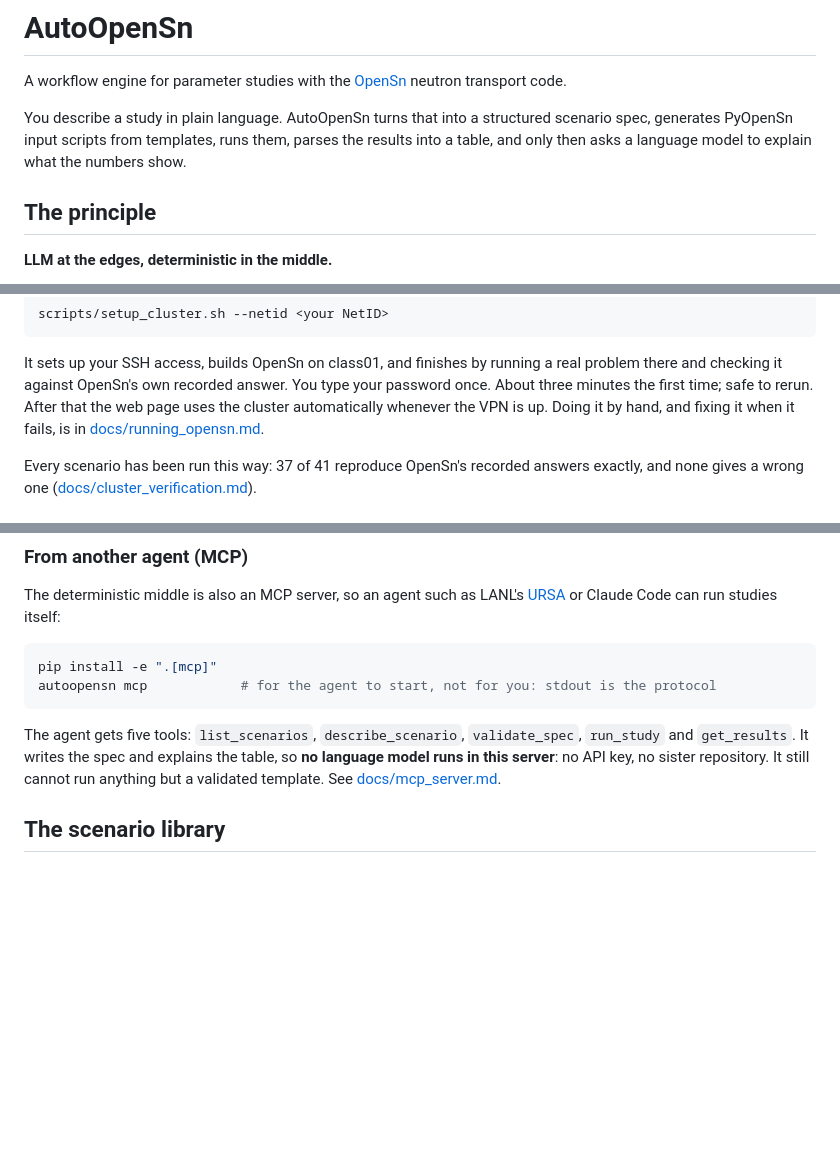
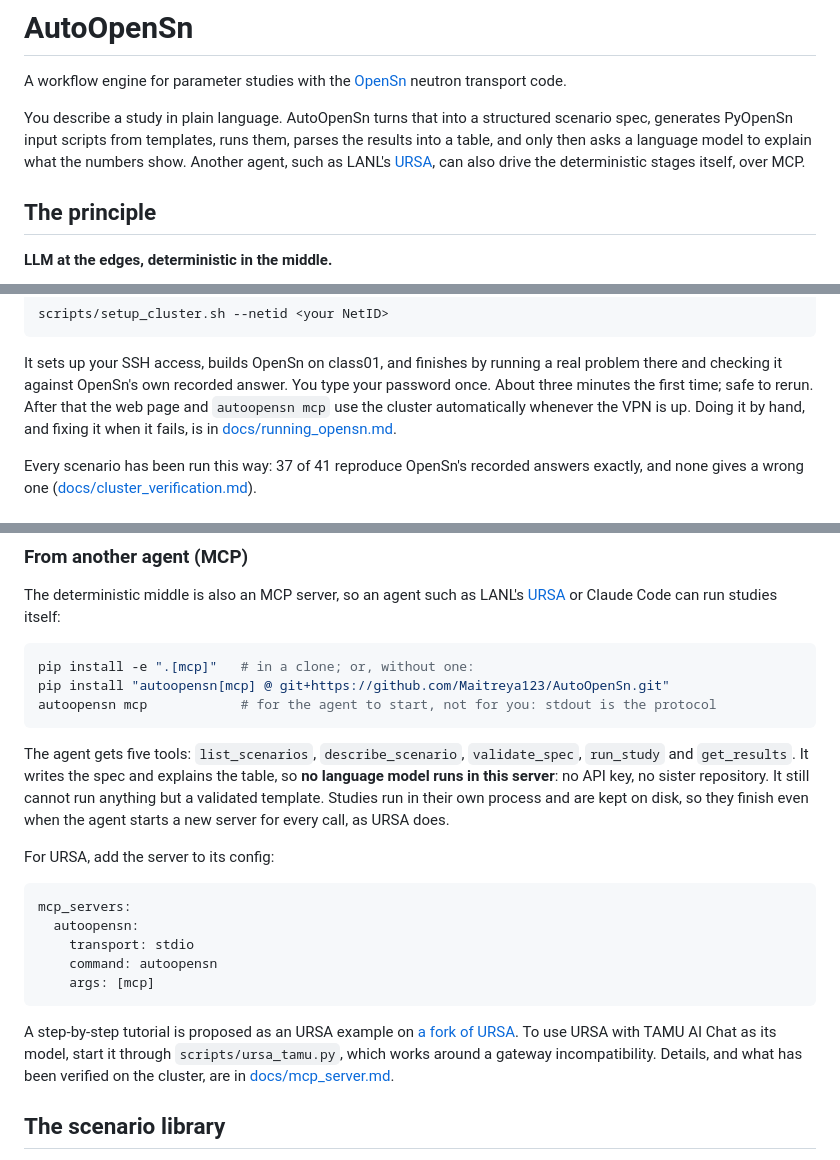
Before and after one commit to Maitreya123/AutoOpenSn, a Markdown page: README.md, 3 parts joined by grey strips. GitHub-like rendering; blank space fills up the shorter version.

````diff
--- a/README.md
+++ b/README.md
@@ -6,7 +6,9 @@ neutron transport code.
 You describe a study in plain language. AutoOpenSn turns that into a structured
 scenario spec, generates PyOpenSn input scripts from templates, runs them,
 parses the results into a table, and only then asks a language model to explain
-what the numbers show.
+what the numbers show. Another agent, such as LANL's
+[URSA](https://github.com/lanl/ursa), can also drive the deterministic stages
+itself, over MCP.
 
 ## The principle
 
@@ -111,7 +113,8 @@ scripts/setup_cluster.sh --netid <your NetID>
 It sets up your SSH access, builds OpenSn on class01, and finishes by running a
 real problem there and checking it against OpenSn's own recorded answer. You
 type your password once. About three minutes the first time; safe to rerun.
-After that the web page uses the cluster automatically whenever the VPN is up.
+After that the web page and `autoopensn mcp` use the cluster automatically
+whenever the VPN is up.
 Doing it by hand, and fixing it when it fails, is in
 [docs/running_opensn.md](docs/running_opensn.md).
 
@@ -179,14 +182,33 @@ The deterministic middle is also an MCP server, so an agent such as LANL's
 [URSA](https://github.com/lanl/ursa) or Claude Code can run studies itself:
 
 ```shell
-pip install -e ".[mcp]"
+pip install -e ".[mcp]"   # in a clone; or, without one:
+pip install "autoopensn[mcp] @ git+https://github.com/Maitreya123/AutoOpenSn.git"
 autoopensn mcp            # for the agent to start, not for you: stdout is the protocol
 ```
 
 The agent gets five tools: `list_scenarios`, `describe_scenario`,
 `validate_spec`, `run_study` and `get_results`. It writes the spec and explains
 the table, so **no language model runs in this server**: no API key, no sister
-repository. It still cannot run anything but a validated template. See
+repository. It still cannot run anything but a validated template. Studies run
+in their own process and are kept on disk, so they finish even when the agent
+starts a new server for every call, as URSA does.
+
+For URSA, add the server to its config:
+
+```yaml
+mcp_servers:
+  autoopensn:
+    transport: stdio
+    command: autoopensn
+    args: [mcp]
+```
+
+A step-by-step tutorial is proposed as an URSA example on
+[a fork of URSA](https://github.com/Maitreya123/ursa/tree/examples-opensn/examples/opensn).
+To use URSA with TAMU AI Chat as its model, start it through
+`scripts/ursa_tamu.py`, which works around a gateway incompatibility. Details,
+and what has been verified on the cluster, are in
 [docs/mcp_server.md](docs/mcp_server.md).
 
 ## The scenario library
````
Also changed, not shown: other parts of README.md (+1 -1 lines), docs/mcp_server.md (+40 -1 lines).
